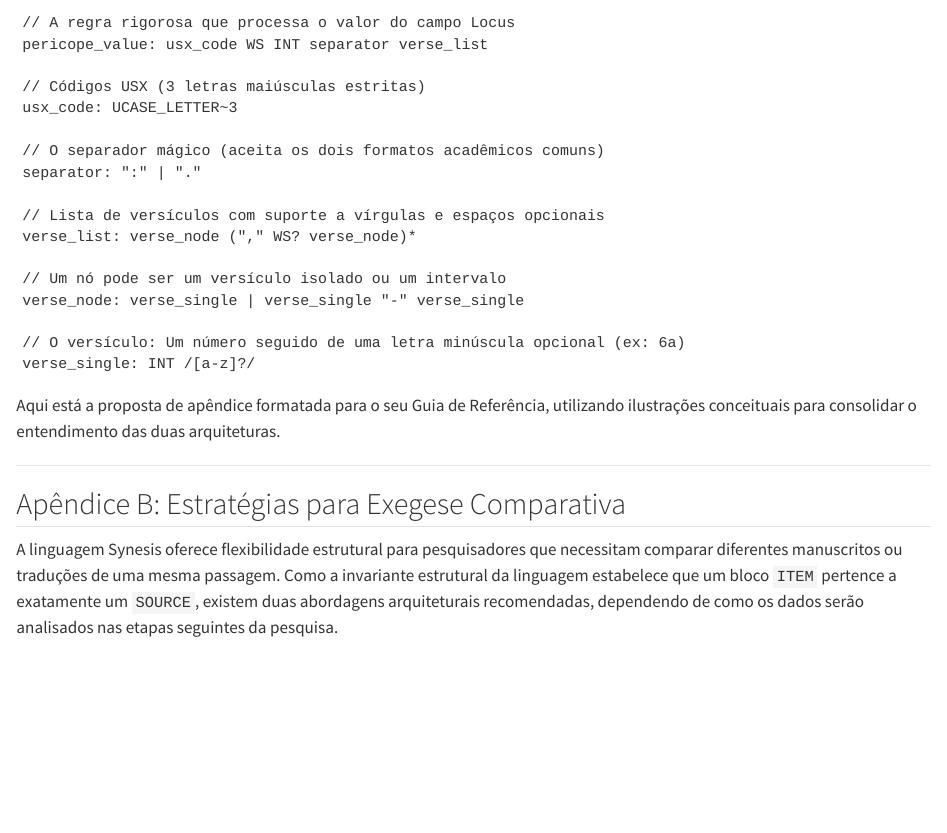
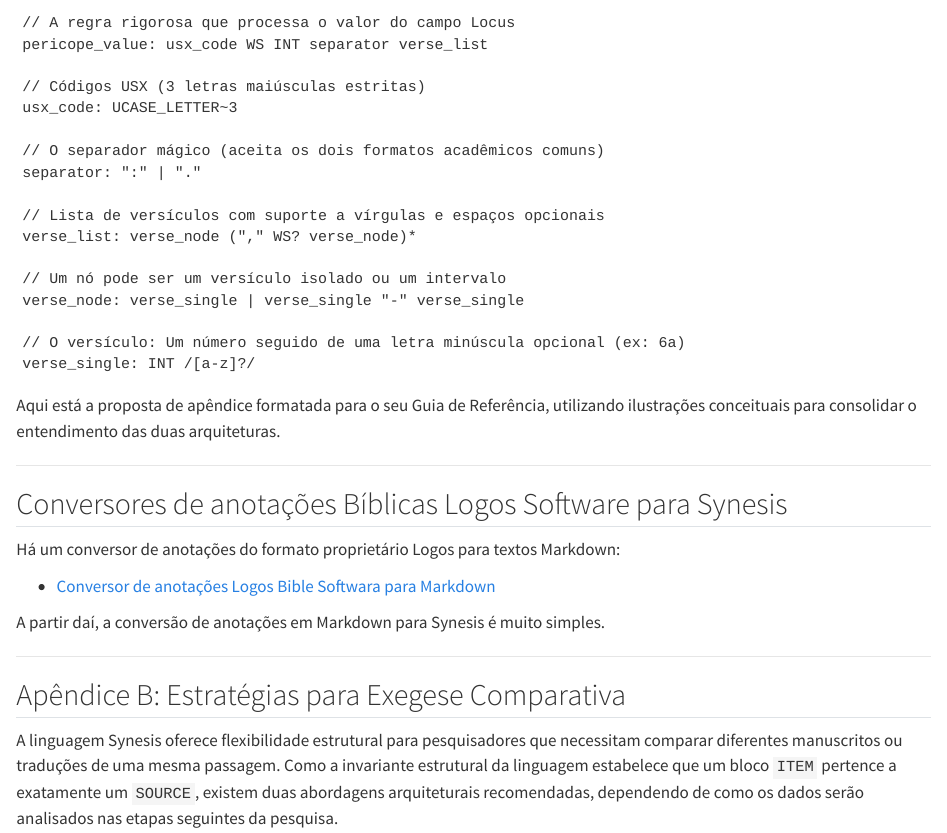
Before and after one commit to synesis-lang/synesis-docs-sources, a Quarto document (pt/explanation/ideas.qmd): the page in a window 1100 px wide, from 1630 px down. Rendered offline with R 4.5, knitr and Pandoc in place of Quarto, with nearby package versions.

Commit message:
Ideas page revised

````diff
--- a/pt/explanation/ideas.qmd
+++ b/pt/explanation/ideas.qmd
@@ -91,6 +91,16 @@ verse_single: INT /[a-z]?/
 ```
 
 Aqui está a proposta de apêndice formatada para o seu Guia de Referência, utilizando ilustrações conceituais para consolidar o entendimento das duas arquiteturas.
+
+---
+
+## Conversores de anotações Bíblicas Logos Software para Synesis
+
+Há um conversor de anotações do formato proprietário Logos para textos Markdown:
+
+- [Conversor de anotações Logos Bible Softwara para Markdown](https://github.com/agape-apps/Logos-Notes-Exporter)
+
+A partir daí, a conversão de anotações em Markdown para Synesis é muito simples.
 
 ---
 
````
